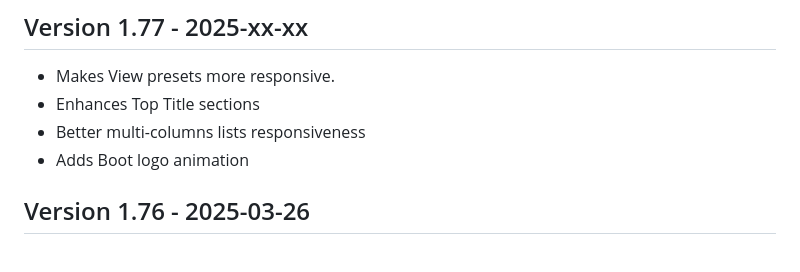
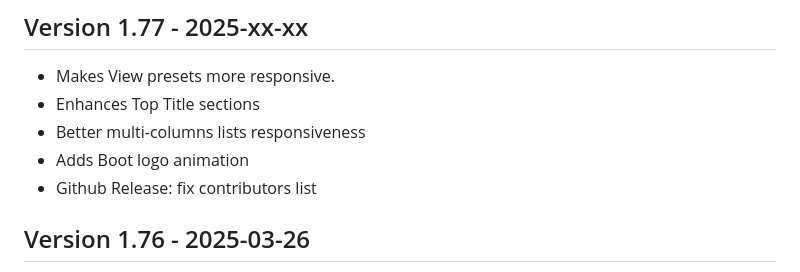
Before and after one commit to soif/OpenWrtTOH, a Markdown page: CHANGELOG.md, the part around the change. Rendered like a GitHub page.

Commit message:
Github Release: fix contributors list

```diff
--- a/CHANGELOG.md
+++ b/CHANGELOG.md
@@ -6,6 +6,7 @@
 * Enhances Top Title sections
 * Better multi-columns lists responsiveness
 * Adds Boot logo animation
+* Github Release: fix contributors list
 
 ## Version 1.76 - 2025-03-26
 
```
